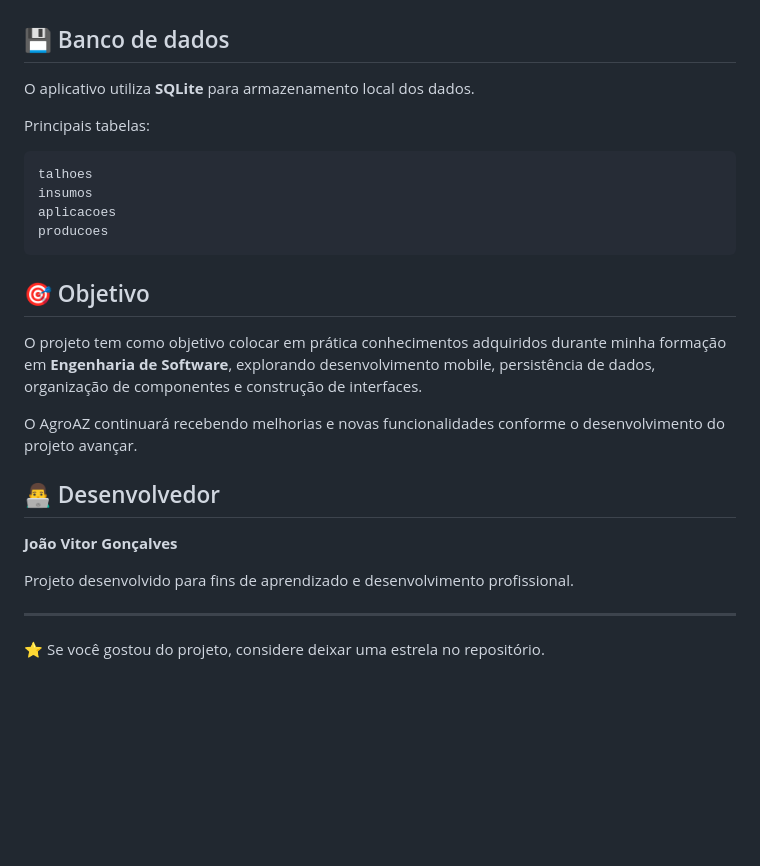
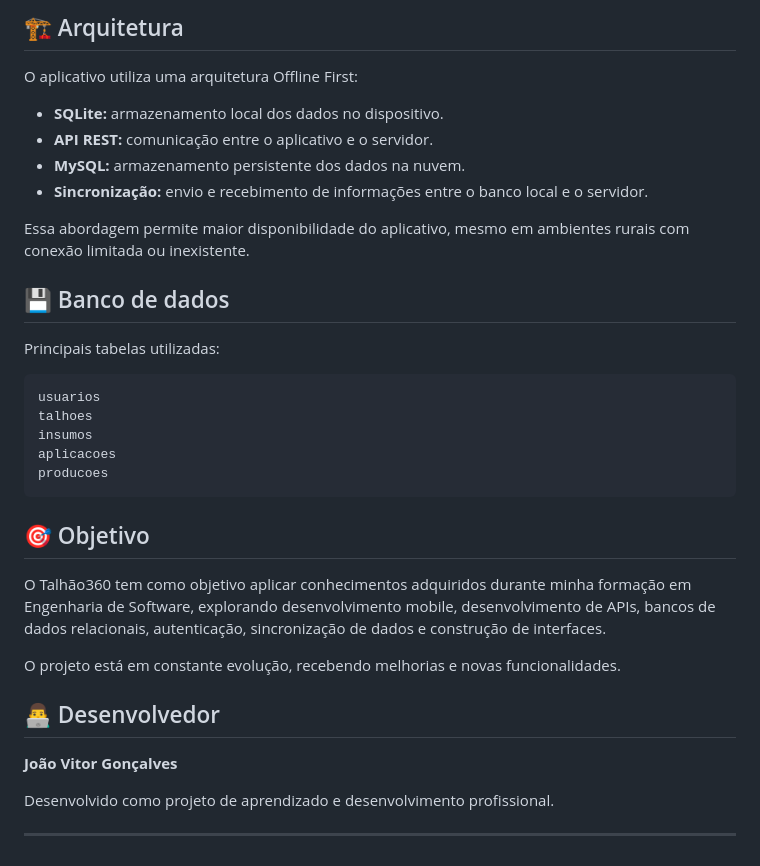
Before and after one commit to skajoao/AgroAZ, a Markdown page: README.md, the part around one of its changes. Drawn GitHub-style; blank space fills up the shorter version.

````diff
--- a/README.md
+++ b/README.md
@@ -43,11 +56,20 @@ Esta é a **primeira versão funcional** do projeto.
+## 🏗️ Arquitetura
+
+O aplicativo utiliza uma arquitetura Offline First:
+
+- **SQLite:** armazenamento local dos dados no dispositivo.
+- **API REST:** comunicação entre o aplicativo e o servidor.
+- **MySQL:** armazenamento persistente dos dados na nuvem.
+- **Sincronização:** envio e recebimento de informações entre o banco local e o servidor.
+
+Essa abordagem permite maior disponibilidade do aplicativo, mesmo em ambientes rurais com conexão limitada ou inexistente.
 
 ## 💾 Banco de dados
 
-O aplicativo utiliza **SQLite** para armazenamento local dos dados.
-
-Principais tabelas:
+Principais tabelas utilizadas:
 
 ```text
+usuarios
 talhoes
 insumos
 aplicacoes
@@ -56,16 +78,14 @@ producoes
 
 ## 🎯 Objetivo
 
-O projeto tem como objetivo colocar em prática conhecimentos adquiridos durante minha formação em **Engenharia de Software**, explorando desenvolvimento mobile, persistência de dados, organização de componentes e construção de interfaces.
+O Talhão360 tem como objetivo aplicar conhecimentos adquiridos durante minha formação em Engenharia de Software, explorando desenvolvimento mobile, desenvolvimento de APIs, bancos de dados relacionais, autenticação, sincronização de dados e construção de interfaces.
 
-O AgroAZ continuará recebendo melhorias e novas funcionalidades conforme o desenvolvimento do projeto avançar.
+O projeto está em constante evolução, recebendo melhorias e novas funcionalidades.
 
 ## 👨‍💻 Desenvolvedor
 
 **João Vitor Gonçalves**
 
-Projeto desenvolvido para fins de aprendizado e desenvolvimento profissional.
+Desenvolvido como projeto de aprendizado e desenvolvimento profissional.
 
 ---
-
-⭐ Se você gostou do projeto, considere deixar uma estrela no repositório.
````
Also changed, not shown: other parts of README.md (+30 -17 lines), screenshots/Dashboard.jpeg, screenshots/adminTalhao.jpeg, screenshots/listaTalhoes.jpeg, 3 other files.
